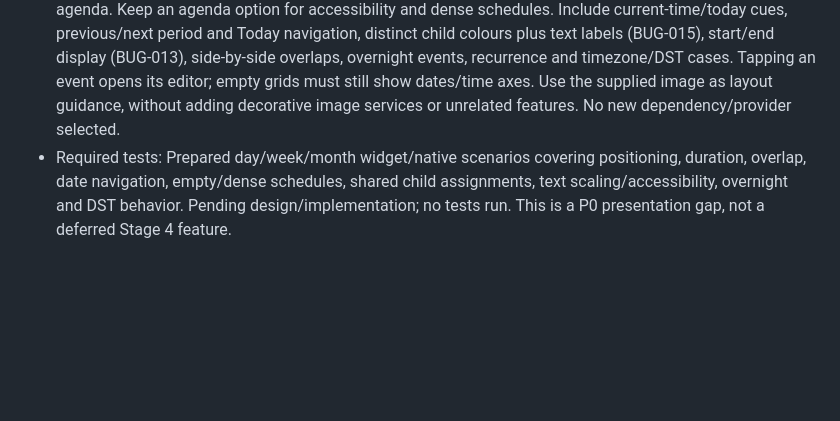
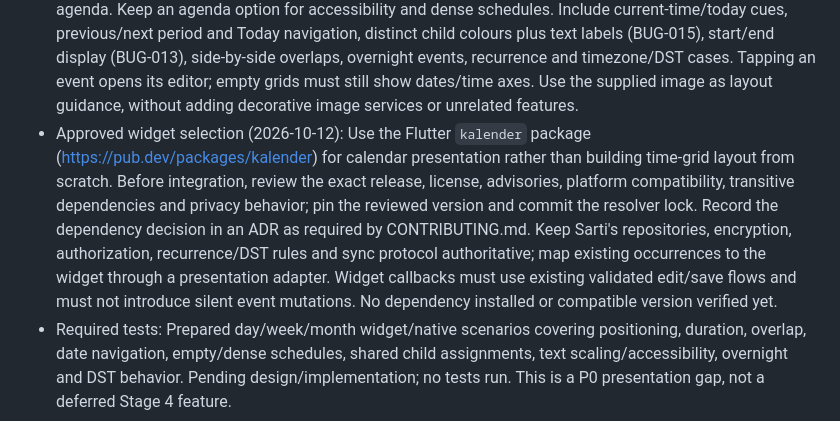
Before and after one commit to charan-varadharajan/sarti, a Markdown page: docs/engineering/BUGS.md, the part around the change. Drawn GitHub-style; blank space fills up the shorter version.

Commit message:
docs(calendar): record approved Kalender selection for BUG-016

```diff
--- a/docs/engineering/BUGS.md
+++ b/docs/engineering/BUGS.md
@@ -43,7 +43,18 @@ in-repository record while Sarti has no external tracker.
   side-by-side overlaps, overnight events, recurrence and timezone/DST cases.
   Tapping an event opens its editor; empty grids must still show dates/time axes.
   Use the supplied image as layout guidance, without adding decorative image
-  services or unrelated features. No new dependency/provider selected.
+  services or unrelated features.
+- Approved widget selection (2026-10-12): Use the Flutter `kalender` package
+  (https://pub.dev/packages/kalender) for calendar presentation rather than
+  building time-grid layout from scratch. Before integration, review the exact
+  release, license, advisories, platform compatibility, transitive dependencies
+  and privacy behavior; pin the reviewed version and commit the resolver lock.
+  Record the dependency decision in an ADR as required by CONTRIBUTING.md.
+  Keep Sarti's repositories, encryption, authorization, recurrence/DST rules and
+  sync protocol authoritative; map existing occurrences to the widget through
+  a presentation adapter. Widget callbacks must use existing validated edit/save
+  flows and must not introduce silent event mutations. No dependency installed
+  or compatible version verified yet.
 - Required tests: Prepared day/week/month widget/native scenarios covering
   positioning, duration, overlap, date navigation, empty/dense schedules, shared
   child assignments, text scaling/accessibility, overnight and DST behavior.
```
Also changed, not shown: CHANGELOG.md (+3 -0 lines), docs/engineering/DEPENDENCY-GOVERNANCE.md (+11 -0 lines).
